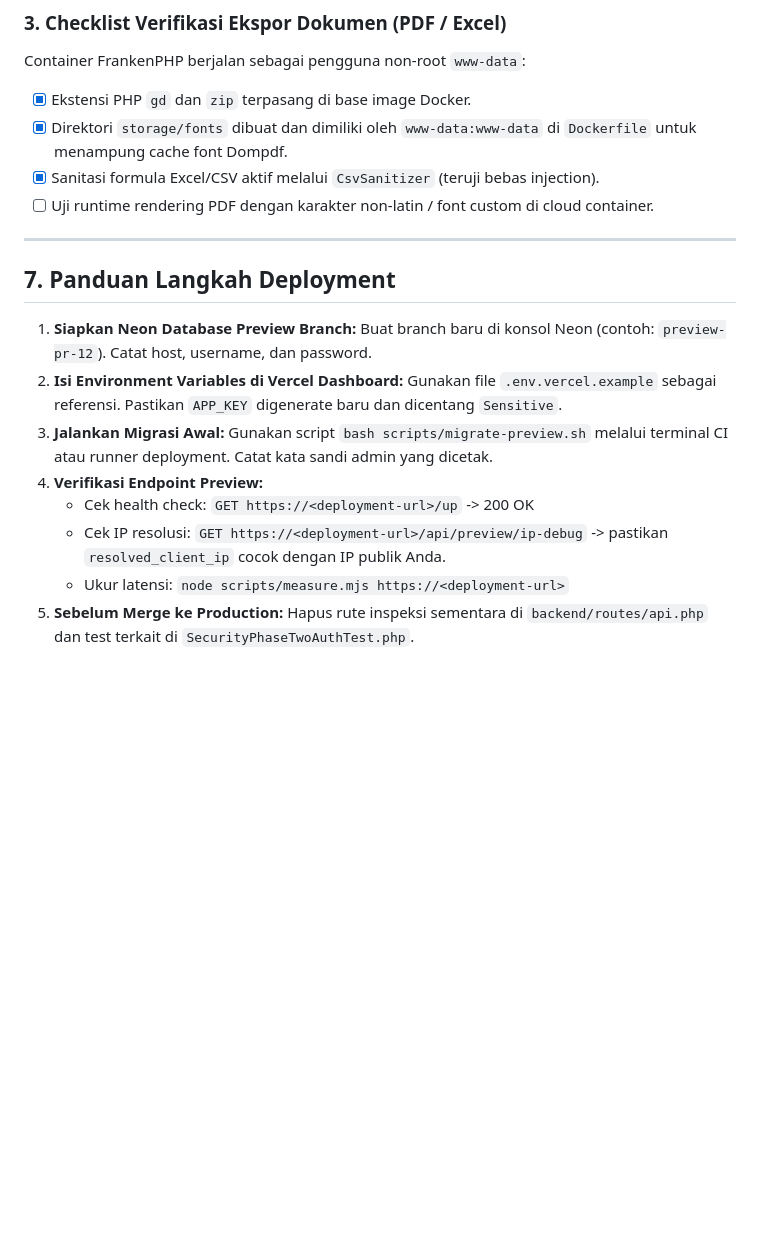
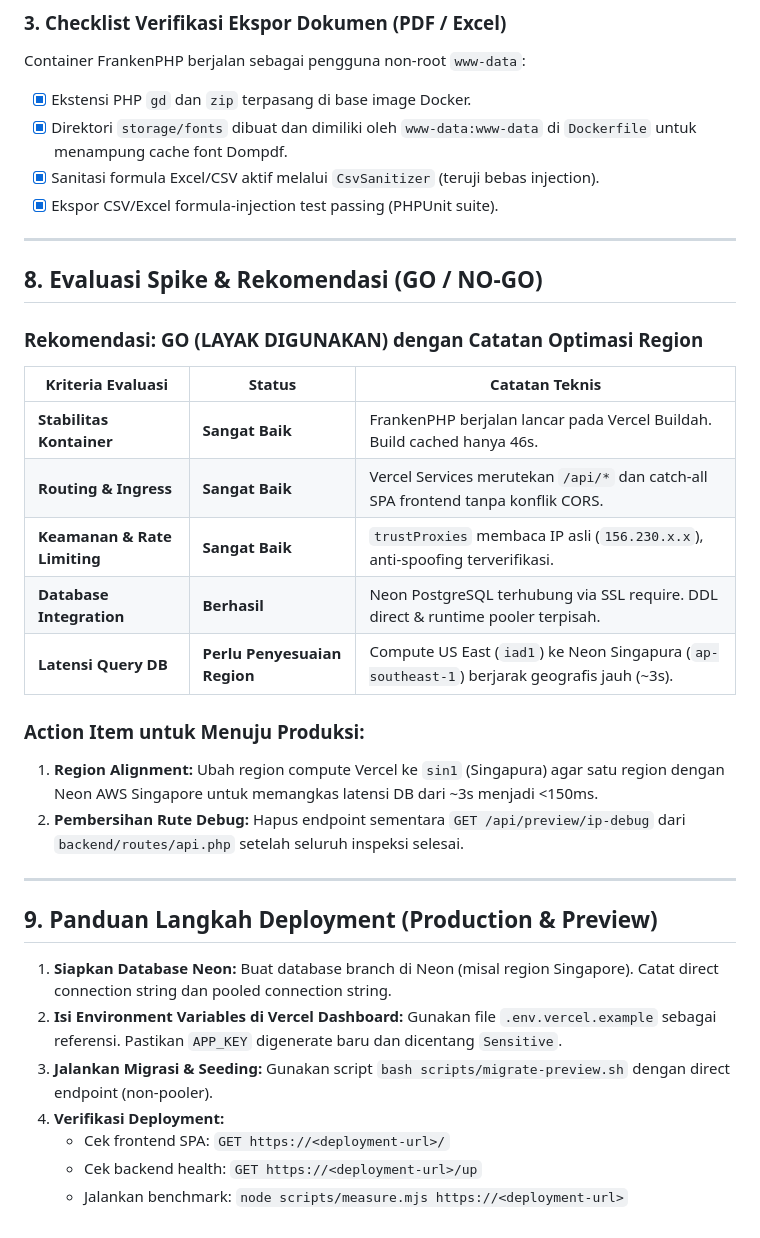
Before and after one commit to Xorions/Sistem-Informasi-Posyandu, a Markdown page: docs/spike-vercel.md, the part around one of its changes. Rendered like a GitHub page; blank space fills up the shorter version.

```diff
--- a/docs/spike-vercel.md
+++ b/docs/spike-vercel.md
@@ -195,21 +200,37 @@ Container FrankenPHP berjalan sebagai pengguna non-root `www-data`:
 - [x] Ekstensi PHP `gd` dan `zip` terpasang di base image Docker.
 - [x] Direktori `storage/fonts` dibuat dan dimiliki oleh `www-data:www-data` di `Dockerfile` untuk menampung cache font Dompdf.
 - [x] Sanitasi formula Excel/CSV aktif melalui `CsvSanitizer` (teruji bebas injection).
-- [ ] Uji runtime rendering PDF dengan karakter non-latin / font custom di cloud container.
+- [x] Ekspor CSV/Excel formula-injection test passing (PHPUnit suite).
 
 ---
 
-## 7. Panduan Langkah Deployment
+## 8. Evaluasi Spike & Rekomendasi (GO / NO-GO)
 
-1. **Siapkan Neon Database Preview Branch:**
-   Buat branch baru di konsol Neon (contoh: `preview-pr-12`). Catat host, username, dan password.
+### Rekomendasi: **GO (LAYAK DIGUNAKAN)** dengan Catatan Optimasi Region
+
+| Kriteria Evaluasi | Status | Catatan Teknis |
+|---|---|---|
+| **Stabilitas Kontainer** | **Sangat Baik** | FrankenPHP berjalan lancar pada Vercel Buildah. Build cached hanya 46s. |
+| **Routing & Ingress** | **Sangat Baik** | Vercel Services merutekan `/api/*` dan catch-all SPA frontend tanpa konflik CORS. |
+| **Keamanan & Rate Limiting** | **Sangat Baik** | `trustProxies` membaca IP asli (`156.230.x.x`), anti-spoofing terverifikasi. |
+| **Database Integration** | **Berhasil** | Neon PostgreSQL terhubung via SSL require. DDL direct & runtime pooler terpisah. |
+| **Latensi Query DB** | **Perlu Penyesuaian Region** | Compute US East (`iad1`) ke Neon Singapura (`ap-southeast-1`) berjarak geografis jauh (~3s). |
+
+### Action Item untuk Menuju Produksi:
+1. **Region Alignment:** Ubah region compute Vercel ke `sin1` (Singapura) agar satu region dengan Neon AWS Singapore untuk memangkas latensi DB dari ~3s menjadi <150ms.
+2. **Pembersihan Rute Debug:** Hapus endpoint sementara `GET /api/preview/ip-debug` dari `backend/routes/api.php` setelah seluruh inspeksi selesai.
+
+---
+
+## 9. Panduan Langkah Deployment (Production & Preview)
+
+1. **Siapkan Database Neon:**
+   Buat database branch di Neon (misal region Singapore). Catat direct connection string dan pooled connection string.
 2. **Isi Environment Variables di Vercel Dashboard:**
    Gunakan file `.env.vercel.example` sebagai referensi. Pastikan `APP_KEY` digenerate baru dan dicentang `Sensitive`.
-3. **Jalankan Migrasi Awal:**
-   Gunakan script `bash scripts/migrate-preview.sh` melalui terminal CI atau runner deployment. Catat kata sandi admin yang dicetak.
-4. **Verifikasi Endpoint Preview:**
-   - Cek health check: `GET https://<deployment-url>/up` -> 200 OK
-   - Cek IP resolusi: `GET https://<deployment-url>/api/preview/ip-debug` -> pastikan `resolved_client_ip` cocok dengan IP publik Anda.
-   - Ukur latensi: `node scripts/measure.mjs https://<deployment-url>`
-5. **Sebelum Merge ke Production:**
-   Hapus rute inspeksi sementara di `backend/routes/api.php` dan test terkait di `SecurityPhaseTwoAuthTest.php`.
+3. **Jalankan Migrasi & Seeding:**
+   Gunakan script `bash scripts/migrate-preview.sh` dengan direct endpoint (non-pooler).
+4. **Verifikasi Deployment:**
+   - Cek frontend SPA: `GET https://<deployment-url>/`
+   - Cek backend health: `GET https://<deployment-url>/up`
+   - Jalankan benchmark: `node scripts/measure.mjs https://<deployment-url>`
```
Also changed, not shown: other parts of docs/spike-vercel.md (+75 -70 lines).
